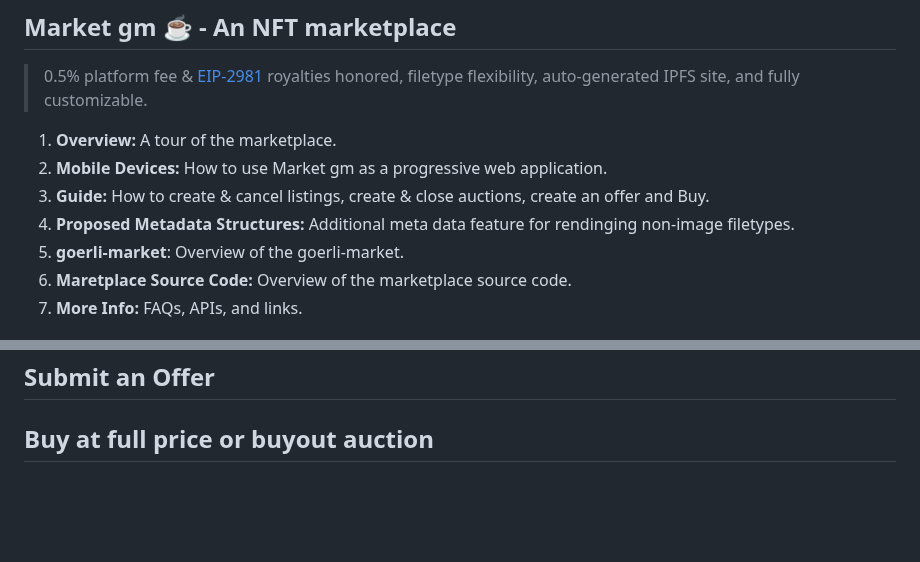
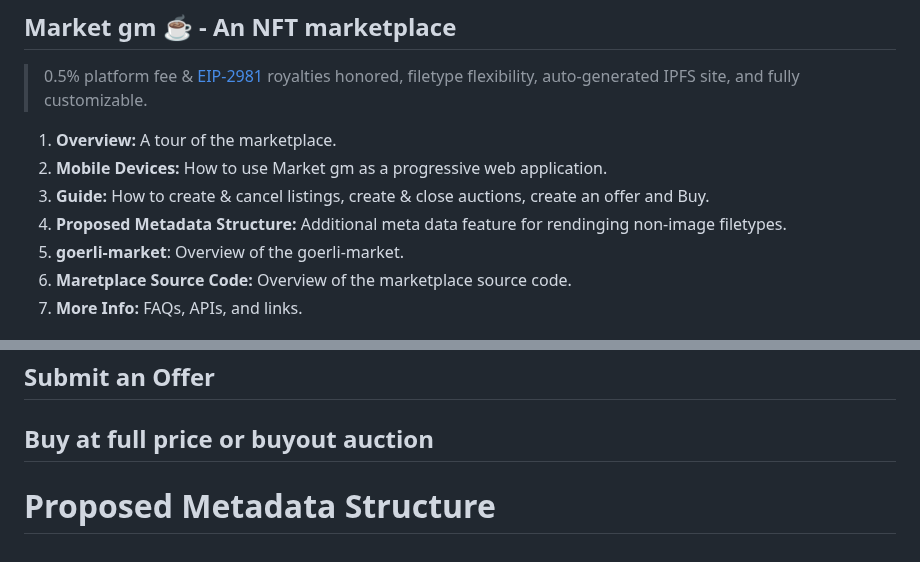
Before and after one commit to Zerobeings/learn, a Markdown page: README.md, 2 parts joined by grey strips. GitHub-like rendering; blank space fills up the shorter version.

```diff
--- a/README.md
+++ b/README.md
@@ -11,7 +11,7 @@
 1. **Overview:** A tour of the marketplace.
 2. **Mobile Devices:** How to use Market gm as a progressive web application.
 2. **Guide:** How to create & cancel listings, create & close auctions, create an offer and Buy.
-3. **Proposed Metadata Structures:** Additional meta data feature for rendinging non-image filetypes.
+3. **Proposed Metadata Structure:** Additional meta data feature for rendinging non-image filetypes.
 4. **goerli-market**: Overview of the goerli-market.
 5. **Maretplace Source Code:** Overview of the marketplace source code.
 6. **More Info:** FAQs, APIs, and links.
@@ -306,3 +306,5 @@ To initiate an auction two transactions must occur. The first transaction transf
 ## Submit an Offer
 
 ## Buy at full price or buyout auction
+
+# Proposed Metadata Structure
```
